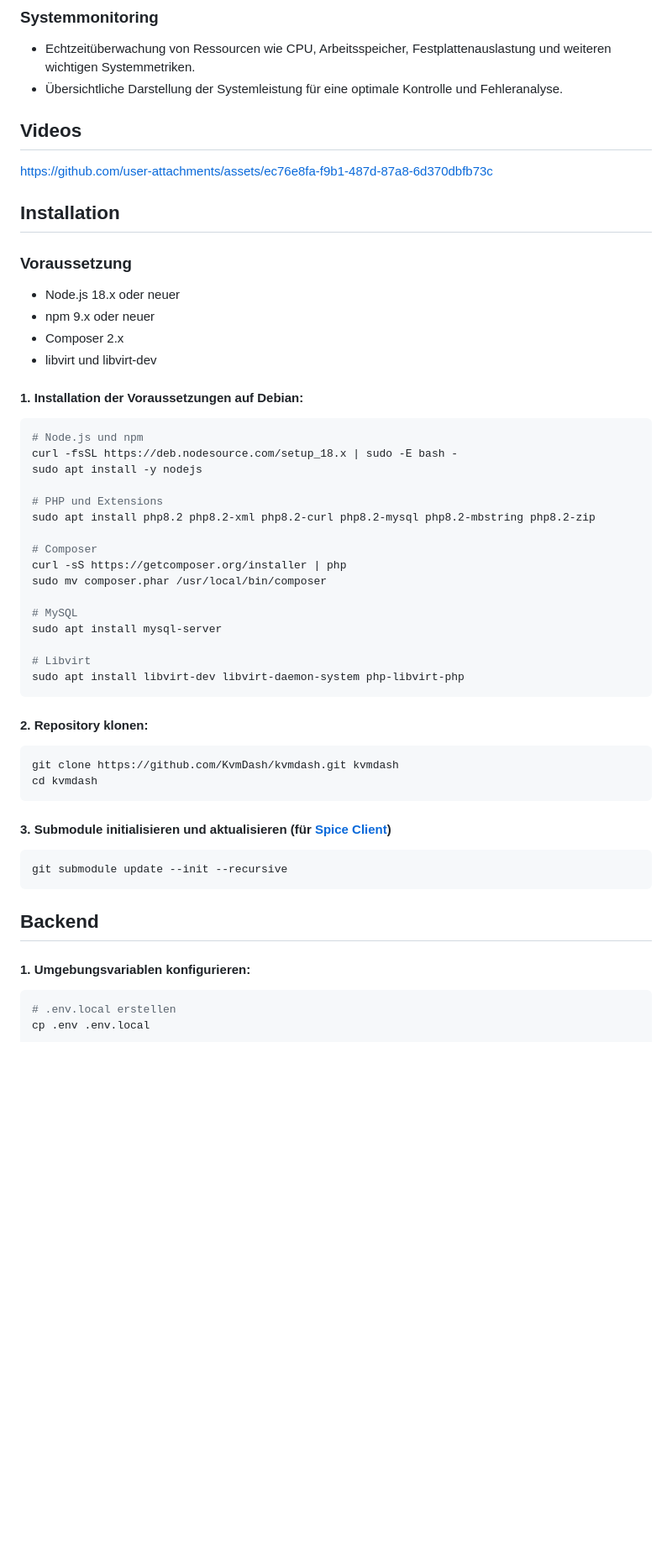
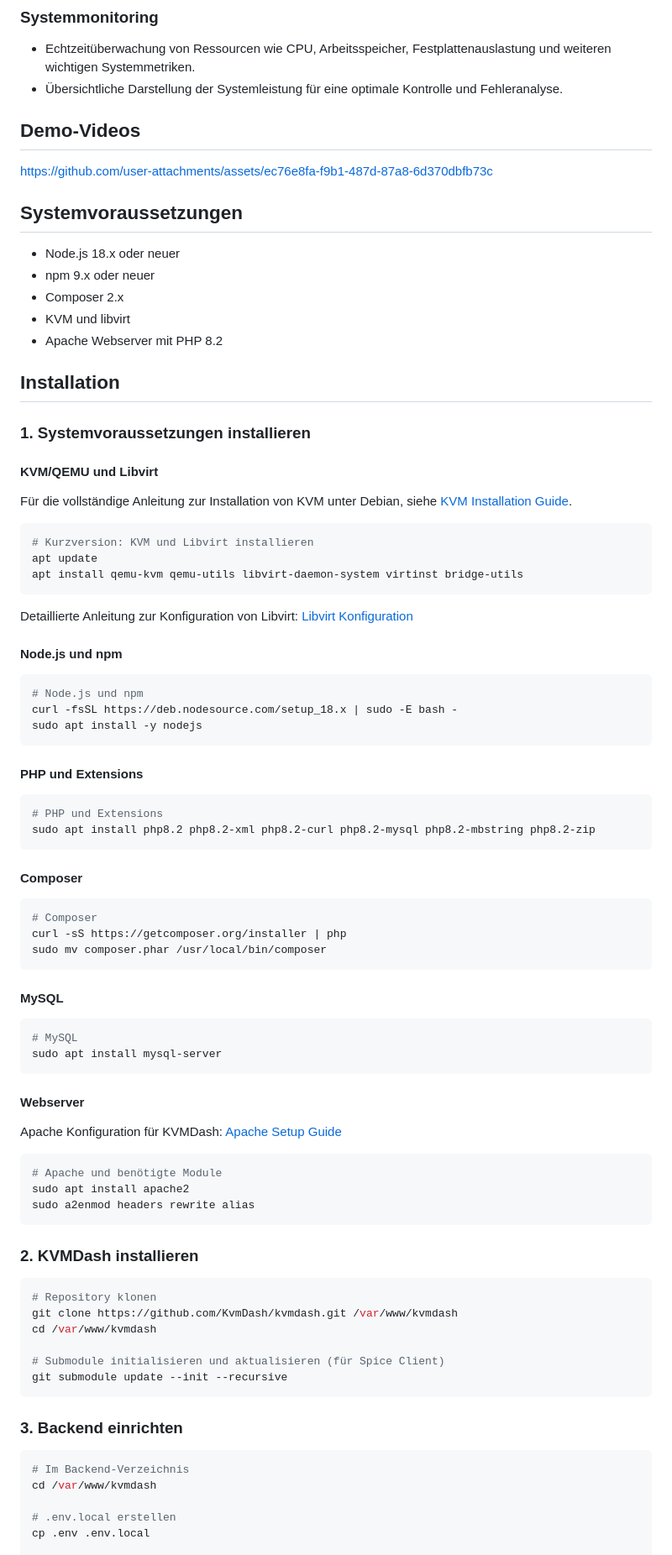
Before and after one commit to KvmDash/kvmdash, a Markdown page: README.md, the part around the change printed below. Shown: that part at 84% size. GitHub-like rendering; blank space fills up the shorter version.

````diff
--- a/README.md
+++ b/README.md
@@ -23,60 +34,84 @@
 * Echtzeitüberwachung von Ressourcen wie CPU, Arbeitsspeicher, Festplattenauslastung und weiteren wichtigen Systemmetriken.
 * Übersichtliche Darstellung der Systemleistung für eine optimale Kontrolle und Fehleranalyse.
 
-
-## Videos
-
-
+## Demo-Videos
 
 https://github.com/user-attachments/assets/ec76e8fa-f9b1-487d-87a8-6d370dbfb73c
 
-
-
-## Installation
-
-### Voraussetzung
+## Systemvoraussetzungen
 
 * Node.js 18.x oder neuer
 * npm 9.x oder neuer
 * Composer 2.x
-* libvirt und libvirt-dev
+* KVM und libvirt
+* Apache Webserver mit PHP 8.2
 
-#### 1. Installation der Voraussetzungen auf Debian:
+## Installation
+
+### 1. Systemvoraussetzungen installieren
+
+#### KVM/QEMU und Libvirt
+Für die vollständige Anleitung zur Installation von KVM unter Debian, siehe [KVM Installation Guide](docs/kvm-Debian.md).
+
+```bash
+# Kurzversion: KVM und Libvirt installieren
+apt update
+apt install qemu-kvm qemu-utils libvirt-daemon-system virtinst bridge-utils
+```
+
+Detaillierte Anleitung zur Konfiguration von Libvirt: [Libvirt Konfiguration](docs/libvirt-Debian.md)
+
+#### Node.js und npm
 ```bash
 # Node.js und npm
 curl -fsSL https://deb.nodesource.com/setup_18.x | sudo -E bash -
 sudo apt install -y nodejs
+```
 
+#### PHP und Extensions
+```bash
 # PHP und Extensions
 sudo apt install php8.2 php8.2-xml php8.2-curl php8.2-mysql php8.2-mbstring php8.2-zip
+```
 
+#### Composer
+```bash
 # Composer
 curl -sS https://getcomposer.org/installer | php
 sudo mv composer.phar /usr/local/bin/composer
+```
 
+#### MySQL
+```bash
 # MySQL
 sudo apt install mysql-server
-
-# Libvirt
-sudo apt install libvirt-dev libvirt-daemon-system php-libvirt-php
 ```
 
-#### 2. Repository klonen:
+#### Webserver
+Apache Konfiguration für KVMDash: [Apache Setup Guide](docs/apache-Debian.md)
 ```bash
-git clone https://github.com/KvmDash/kvmdash.git kvmdash
-cd kvmdash
+# Apache und benötigte Module
+sudo apt install apache2
+sudo a2enmod headers rewrite alias
 ```
 
-####  3. Submodule initialisieren und aktualisieren (für [Spice Client](https://gitlab.freedesktop.org/spice/spice-html5))
+### 2. KVMDash installieren
+
 ```bash
+# Repository klonen
+git clone https://github.com/KvmDash/kvmdash.git /var/www/kvmdash
+cd /var/www/kvmdash
+
+# Submodule initialisieren und aktualisieren (für Spice Client)
 git submodule update --init --recursive
 ```
 
+### 3. Backend einrichten
 
-## Backend
+```bash
+# Im Backend-Verzeichnis
+cd /var/www/kvmdash
 
-#### 1. Umgebungsvariablen konfigurieren:
-```bash
 # .env.local erstellen
 cp .env .env.local
 
````
Also changed, not shown: other parts of README.md (+52 -43 lines).
